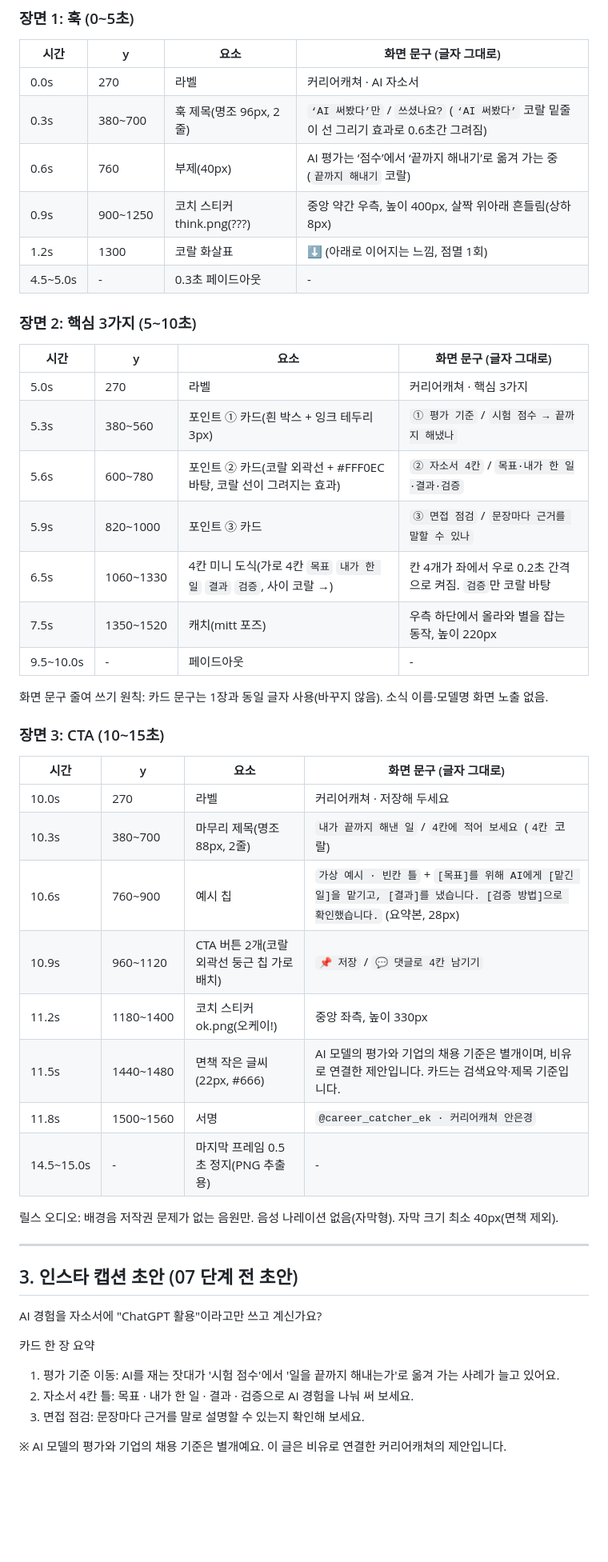
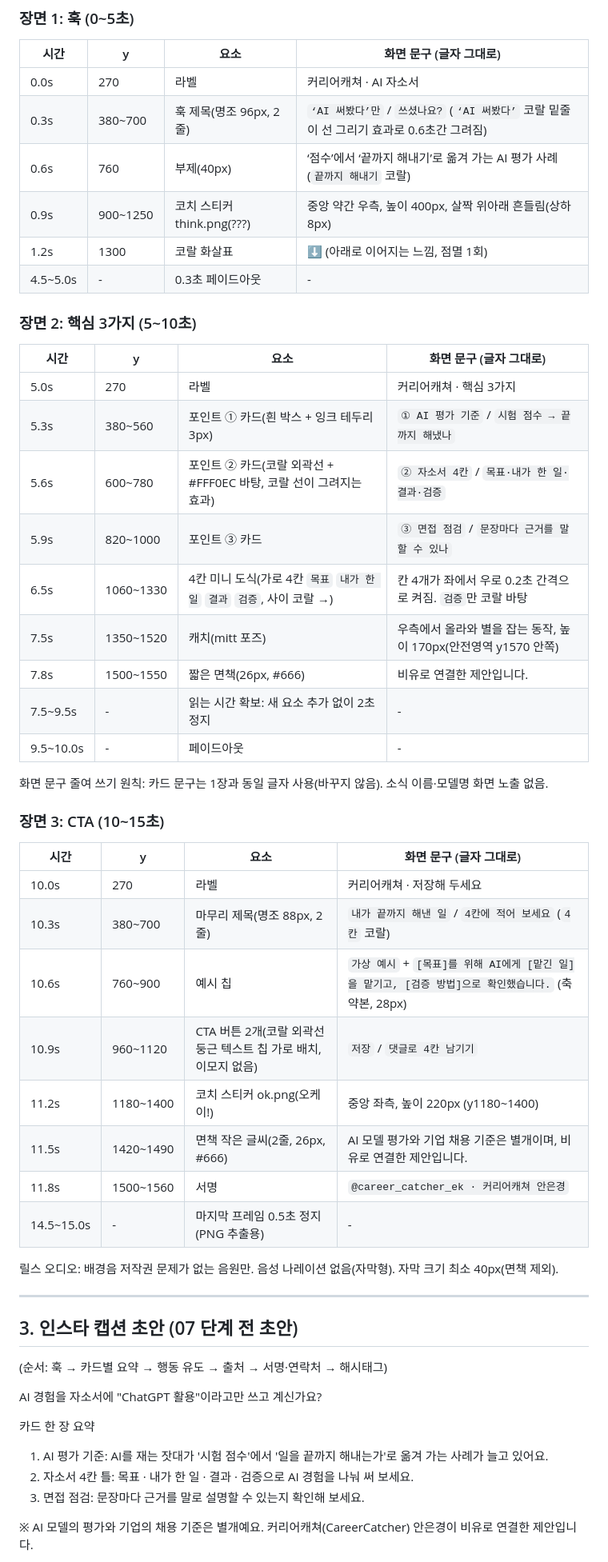
Before and after one commit to eunkyoungAn/-, a Markdown page: office/20261107_AI평가와보안/06_cardnews.md, the part around one of its changes. Shown at 80% size. Drawn GitHub-style; blank space fills up the shorter version.

Commit message:
office: 카드뉴스 원고 수정본(06) 확정
Co-Authored-By: Claude Sonnet 5.5 <noreply@anthropic.com>
Claude-Session: https://claude.ai/code/session_01HCQhJp9fK9QrXzRY9SMg4y

```diff
--- a/office/20261107_AI평가와보안/06_cardnews.md
+++ b/office/20261107_AI평가와보안/06_cardnews.md
@@ -75,7 +75,7 @@ Firefox 81건 / LifeVal 점수·수치(소식 이름 자체도 화면에 쓰지
 |---|---|---|---|
 | 0.0s | 270 | 라벨 | 커리어캐쳐 · AI 자소서 |
 | 0.3s | 380~700 | 훅 제목(명조 96px, 2줄) | `‘AI 써봤다’만` / `쓰셨나요?` (`‘AI 써봤다’` 코랄 밑줄이 선 그리기 효과로 0.6초간 그려짐) |
-| 0.6s | 760 | 부제(40px) | AI 평가는 ‘점수’에서 ‘끝까지 해내기’로 옮겨 가는 중 (`끝까지 해내기` 코랄) |
+| 0.6s | 760 | 부제(40px) | ‘점수’에서 ‘끝까지 해내기’로 옮겨 가는 AI 평가 사례 (`끝까지 해내기` 코랄) |
 | 0.9s | 900~1250 | 코치 스티커 think.png(???) | 중앙 약간 우측, 높이 400px, 살짝 위아래 흔들림(상하 8px) |
 | 1.2s | 1300 | 코랄 화살표 | ⬇ (아래로 이어지는 느낌, 점멸 1회) |
 | 4.5~5.0s | - | 0.3초 페이드아웃 | - |
@@ -84,11 +84,13 @@ Firefox 81건 / LifeVal 점수·수치(소식 이름 자체도 화면에 쓰지
 | 시간 | y | 요소 | 화면 문구 (글자 그대로) |
 |---|---|---|---|
 | 5.0s | 270 | 라벨 | 커리어캐쳐 · 핵심 3가지 |
-| 5.3s | 380~560 | 포인트 ① 카드(흰 박스 + 잉크 테두리 3px) | `① 평가 기준` / `시험 점수 → 끝까지 해냈나` |
+| 5.3s | 380~560 | 포인트 ① 카드(흰 박스 + 잉크 테두리 3px) | `① AI 평가 기준` / `시험 점수 → 끝까지 해냈나` |
 | 5.6s | 600~780 | 포인트 ② 카드(코랄 외곽선 + #FFF0EC 바탕, 코랄 선이 그려지는 효과) | `② 자소서 4칸` / `목표·내가 한 일·결과·검증` |
 | 5.9s | 820~1000 | 포인트 ③ 카드 | `③ 면접 점검` / `문장마다 근거를 말할 수 있나` |
 | 6.5s | 1060~1330 | 4칸 미니 도식(가로 4칸 `목표` `내가 한 일` `결과` `검증`, 사이 코랄 →) | 칸 4개가 좌에서 우로 0.2초 간격으로 켜짐. `검증`만 코랄 바탕 |
-| 7.5s | 1350~1520 | 캐치(mitt 포즈) | 우측 하단에서 올라와 별을 잡는 동작, 높이 220px |
+| 7.5s | 1350~1520 | 캐치(mitt 포즈) | 우측에서 올라와 별을 잡는 동작, 높이 170px(안전영역 y1570 안쪽) |
+| 7.8s | 1500~1550 | 짧은 면책(26px, #666) | 비유로 연결한 제안입니다. |
+| 7.5~9.5s | - | 읽는 시간 확보: 새 요소 추가 없이 2초 정지 | - |
 | 9.5~10.0s | - | 페이드아웃 | - |
 화면 문구 줄여 쓰기 원칙: 카드 문구는 1장과 동일 글자 사용(바꾸지 않음). 소식 이름·모델명 화면 노출 없음.
 
@@ -97,10 +99,10 @@ Firefox 81건 / LifeVal 점수·수치(소식 이름 자체도 화면에 쓰지
 |---|---|---|---|
 | 10.0s | 270 | 라벨 | 커리어캐쳐 · 저장해 두세요 |
 | 10.3s | 380~700 | 마무리 제목(명조 88px, 2줄) | `내가 끝까지 해낸 일` / `4칸에 적어 보세요` (`4칸` 코랄) |
-| 10.6s | 760~900 | 예시 칩 | `가상 예시 · 빈칸 틀` + `[목표]를 위해 AI에게 [맡긴 일]을 맡기고, [결과]를 냈습니다. [검증 방법]으로 확인했습니다.` (요약본, 28px) |
-| 10.9s | 960~1120 | CTA 버튼 2개(코랄 외곽선 둥근 칩 가로 배치) | `📌 저장` / `💬 댓글로 4칸 남기기` |
-| 11.2s | 1180~1400 | 코치 스티커 ok.png(오케이!) | 중앙 좌측, 높이 330px |
-| 11.5s | 1440~1480 | 면책 작은 글씨(22px, #666) | AI 모델의 평가와 기업의 채용 기준은 별개이며, 비유로 연결한 제안입니다. 카드는 검색요약·제목 기준입니다. |
+| 10.6s | 760~900 | 예시 칩 | `가상 예시` + `[목표]를 위해 AI에게 [맡긴 일]을 맡기고, [검증 방법]으로 확인했습니다.` (축약본, 28px) |
+| 10.9s | 960~1120 | CTA 버튼 2개(코랄 외곽선 둥근 텍스트 칩 가로 배치, 이모지 없음) | `저장` / `댓글로 4칸 남기기` |
+| 11.2s | 1180~1400 | 코치 스티커 ok.png(오케이!) | 중앙 좌측, 높이 220px (y1180~1400) |
+| 11.5s | 1420~1490 | 면책 작은 글씨(2줄, 26px, #666) | AI 모델 평가와 기업 채용 기준은 별개이며, 비유로 연결한 제안입니다. |
 | 11.8s | 1500~1560 | 서명 | `@career_catcher_ek · 커리어캐쳐 안은경` |
 | 14.5~15.0s | - | 마지막 프레임 0.5초 정지(PNG 추출용) | - |
 
@@ -110,12 +112,14 @@ Firefox 81건 / LifeVal 점수·수치(소식 이름 자체도 화면에 쓰지
 
 ## 3. 인스타 캡션 초안 (07 단계 전 초안)
 
+(순서: 훅 → 카드별 요약 → 행동 유도 → 출처 → 서명·연락처 → 해시태그)
+
 AI 경험을 자소서에 "ChatGPT 활용"이라고만 쓰고 계신가요?
 
 카드 한 장 요약
-1) 평가 기준 이동: AI를 재는 잣대가 '시험 점수'에서 '일을 끝까지 해내는가'로 옮겨 가는 사례가 늘고 있어요.
+1) AI 평가 기준: AI를 재는 잣대가 '시험 점수'에서 '일을 끝까지 해내는가'로 옮겨 가는 사례가 늘고 있어요.
 2) 자소서 4칸 틀: 목표 · 내가 한 일 · 결과 · 검증으로 AI 경험을 나눠 써 보세요.
 3) 면접 점검: 문장마다 근거를 말로 설명할 수 있는지 확인해 보세요.
 
-※ AI 모델의 평가와 기업의 채용 기준은 별개예요. 이 글은 비유로 연결한 커리어캐쳐의 제안입니다.
+※ AI 모델의 평가와 기업의 채용 기준은 별개예요. 커리어캐쳐(CareerCatcher) 안은경이 비유로 연결한 제안입니다.
 
```
Also changed, not shown: other parts of office/20261107_AI평가와보안/06_cardnews.md (+14 -13 lines).
